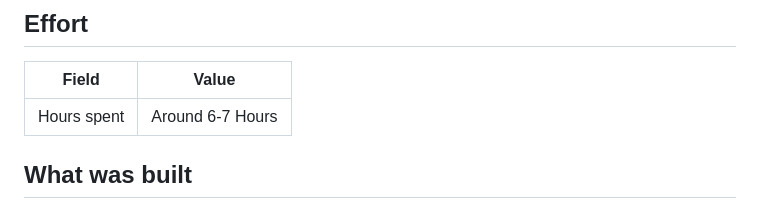
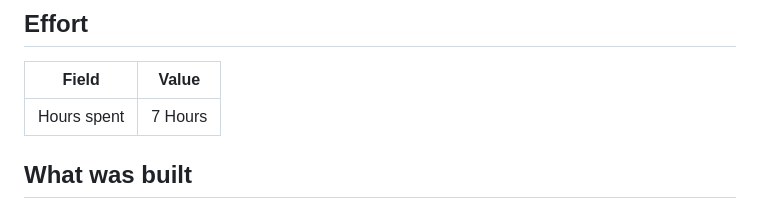
Before and after one commit to SANDEEP-K15/intelligent-routing, a Markdown page: submission-form.md, the part around the change. Drawn GitHub-style.

```diff
--- a/submission-form.md
+++ b/submission-form.md
@@ -15,7 +15,7 @@
 
 | Field | Value |
 |---|---|
-| Hours spent | Around 6-7 Hours |
+| Hours spent | 7 Hours |
 
 ## What was built
 
```
